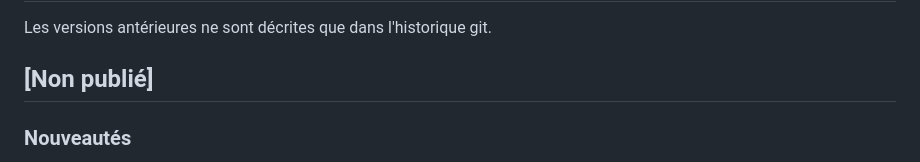
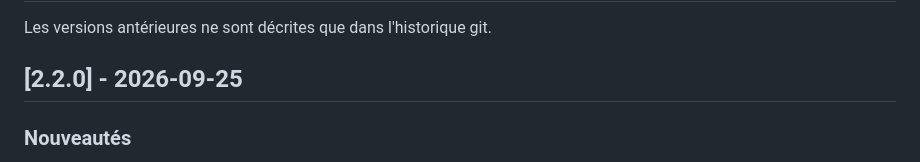
Before and after one commit to degun-osint/BrainNotFound, a Markdown page: CHANGELOG.md, the part around the change. GitHub-like rendering.

Commit message:
CHANGELOG : version 2.2.0
Co-Authored-By: Claude Opus 5.5 (1M context) <noreply@anthropic.com>

```diff
--- a/CHANGELOG.md
+++ b/CHANGELOG.md
@@ -2,7 +2,7 @@
 
 Les versions antérieures ne sont décrites que dans l'historique git.
 
-## [Non publié]
+## [2.2.0] - 2026-09-25
 
 ### Nouveautés
 
```
Also changed, not shown: docs/self-hosting.md (+1 -1 lines).
